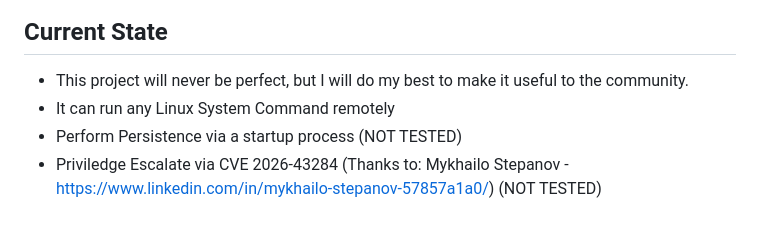
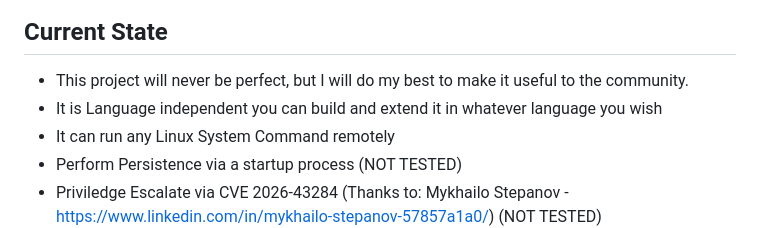
Before and after one commit to josephrw12/cortex-c2, a Markdown page: README.md, the part around the change. GitHub-like rendering.

```diff
--- a/README.md
+++ b/README.md
@@ -7,6 +7,7 @@ https://www.ontinue.com/resource/voidlink-dissecting-an-ai-generated-c2-implant/
 
 ## Current State
  - This project will never be perfect, but I will do my best to make it useful to the community.
+ - It is Language independent you can build and extend it in whatever language you wish
  - It can run any Linux System Command remotely
  - Perform Persistence via a startup process (NOT TESTED)
  - Priviledge Escalate via CVE 2026-43284 (Thanks to: Mykhailo Stepanov - https://www.linkedin.com/in/mykhailo-stepanov-57857a1a0/) (NOT TESTED)
```
